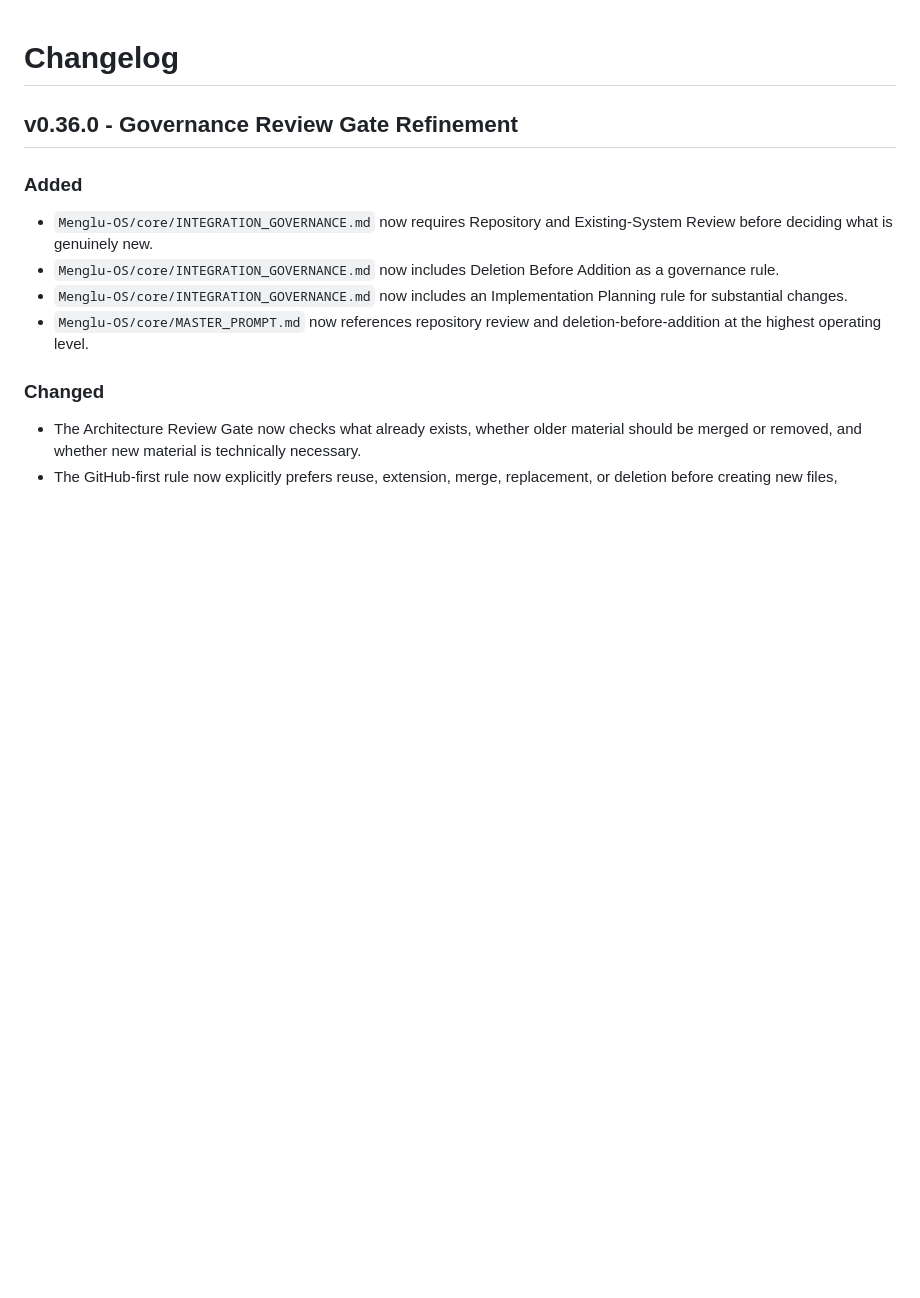
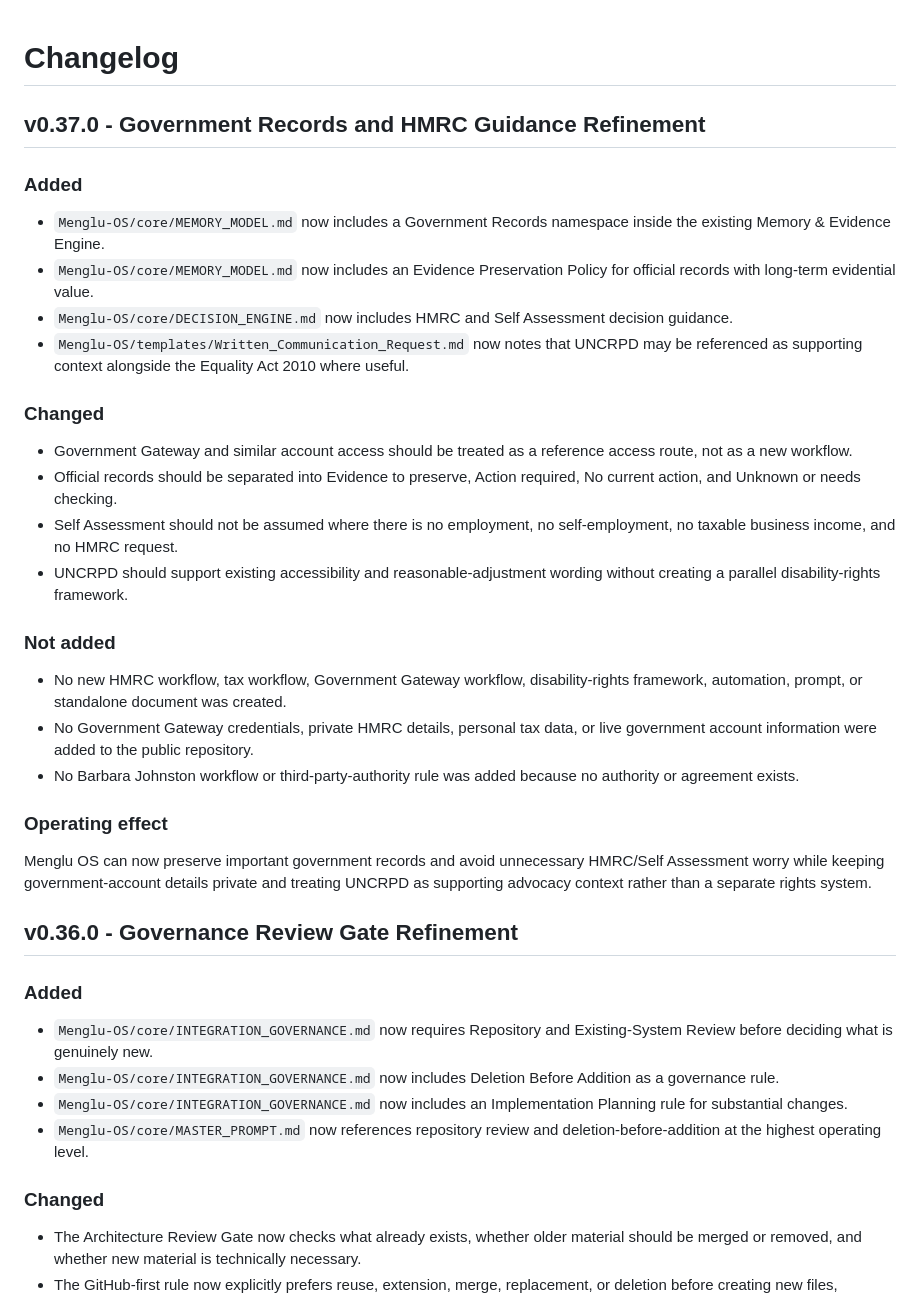
Before and after one commit to mengluliu90-dot/mellow-navigator, a Markdown page: Menglu-OS/CHANGELOG.md, the part around the change. Rendered like a GitHub page; blank space fills up the shorter version.

Commit message:
Record government records and HMRC guidance refinement

```diff
--- a/Menglu-OS/CHANGELOG.md
+++ b/Menglu-OS/CHANGELOG.md
@@ -1,4 +1,30 @@
 # Changelog
+
+## v0.37.0 - Government Records and HMRC Guidance Refinement
+
+### Added
+
+- `Menglu-OS/core/MEMORY_MODEL.md` now includes a Government Records namespace inside the existing Memory & Evidence Engine.
+- `Menglu-OS/core/MEMORY_MODEL.md` now includes an Evidence Preservation Policy for official records with long-term evidential value.
+- `Menglu-OS/core/DECISION_ENGINE.md` now includes HMRC and Self Assessment decision guidance.
+- `Menglu-OS/templates/Written_Communication_Request.md` now notes that UNCRPD may be referenced as supporting context alongside the Equality Act 2010 where useful.
+
+### Changed
+
+- Government Gateway and similar account access should be treated as a reference access route, not as a new workflow.
+- Official records should be separated into Evidence to preserve, Action required, No current action, and Unknown or needs checking.
+- Self Assessment should not be assumed where there is no employment, no self-employment, no taxable business income, and no HMRC request.
+- UNCRPD should support existing accessibility and reasonable-adjustment wording without creating a parallel disability-rights framework.
+
+### Not added
+
+- No new HMRC workflow, tax workflow, Government Gateway workflow, disability-rights framework, automation, prompt, or standalone document was created.
+- No Government Gateway credentials, private HMRC details, personal tax data, or live government account information were added to the public repository.
+- No Barbara Johnston workflow or third-party-authority rule was added because no authority or agreement exists.
+
+### Operating effect
+
+Menglu OS can now preserve important government records and avoid unnecessary HMRC/Self Assessment worry while keeping government-account details private and treating UNCRPD as supporting advocacy context rather than a separate rights system.
 
 ## v0.36.0 - Governance Review Gate Refinement
 
```
